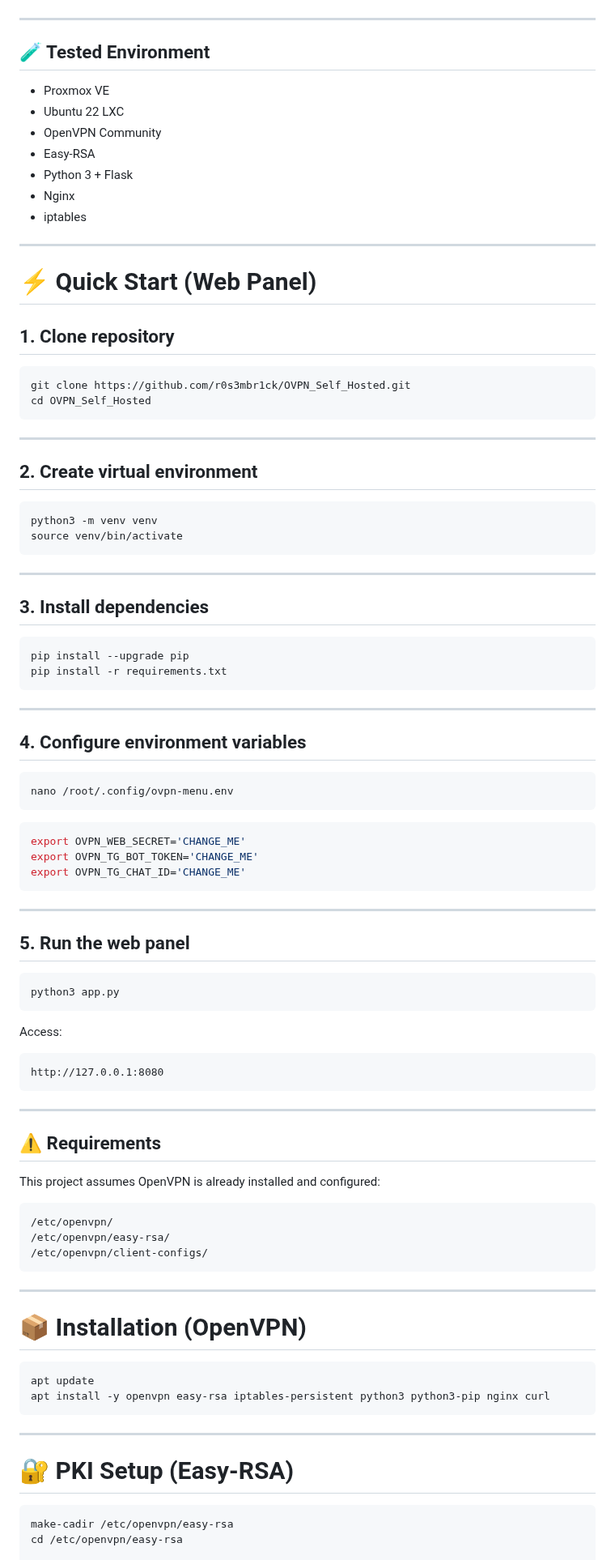
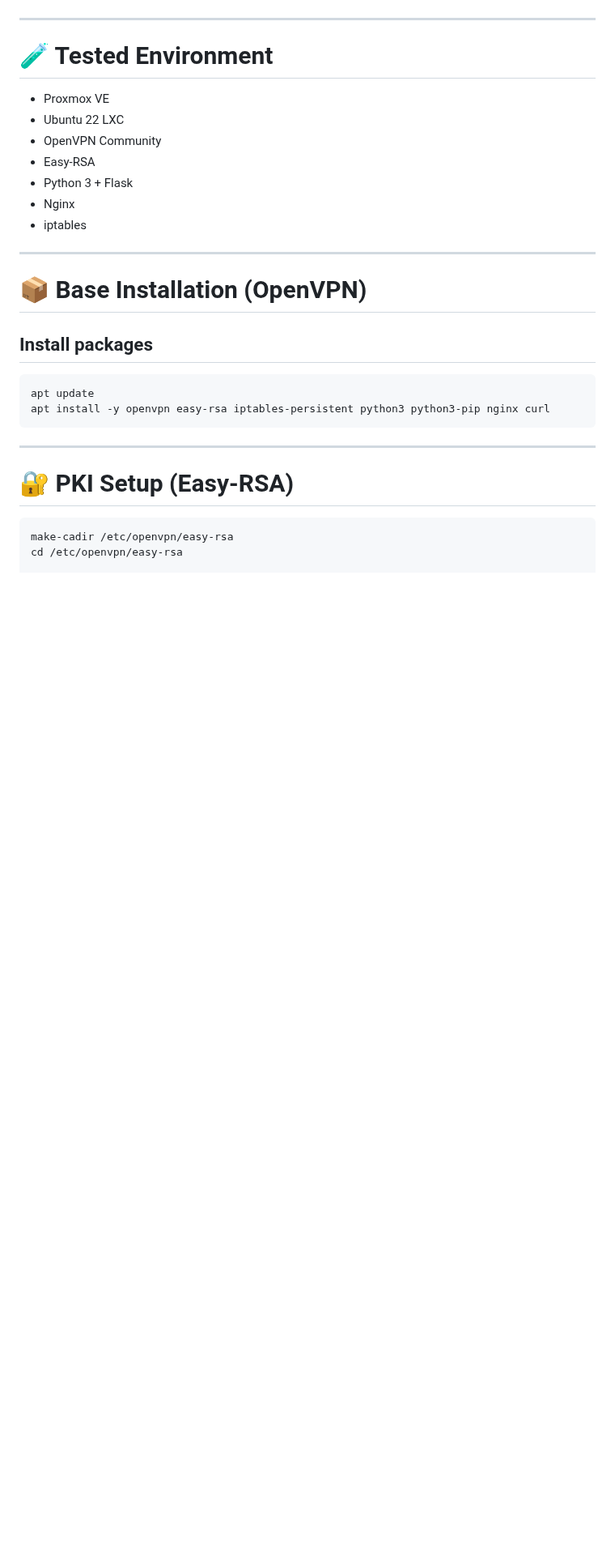
Before and after one commit to r0s3mbr1ck/Marano_Secure_Access_MSA, a Markdown page: README.md, the part around one of its changes. Shown at 81% size. Rendered like a GitHub page; blank space fills up the shorter version.

````diff
--- a/README.md
+++ b/README.md
@@ -102,7 +132,7 @@ Internet
 
 ---
 
-## 🧪 Tested Environment
+# 🧪 Tested Environment
 
 * Proxmox VE
 * Ubuntu 22 LXC
@@ -114,76 +144,9 @@ Internet
 
 ---
 
-# ⚡ Quick Start (Web Panel)
+# 📦 Base Installation (OpenVPN)
 
-## 1. Clone repository
-
-```bash
-git clone https://github.com/r0s3mbr1ck/OVPN_Self_Hosted.git
-cd OVPN_Self_Hosted
-```
-
----
-
-## 2. Create virtual environment
-
-```bash
-python3 -m venv venv
-source venv/bin/activate
-```
-
----
-
-## 3. Install dependencies
-
-```bash
-pip install --upgrade pip
-pip install -r requirements.txt
-```
-
----
-
-## 4. Configure environment variables
-
-```bash
-nano /root/.config/ovpn-menu.env
-```
-
-```bash
-export OVPN_WEB_SECRET='CHANGE_ME'
-export OVPN_TG_BOT_TOKEN='CHANGE_ME'
-export OVPN_TG_CHAT_ID='CHANGE_ME'
-```
-
----
-
-## 5. Run the web panel
-
-```bash
-python3 app.py
-```
-
-Access:
-
-```text
-http://127.0.0.1:8080
-```
-
----
-
-## ⚠️ Requirements
-
-This project assumes OpenVPN is already installed and configured:
-
-```text
-/etc/openvpn/
-/etc/openvpn/easy-rsa/
-/etc/openvpn/client-configs/
-```
-
----
-
-# 📦 Installation (OpenVPN)
+## Install packages
 
 ```bash
 apt update
````
Also changed, not shown: other parts of README.md (+146 -92 lines).
